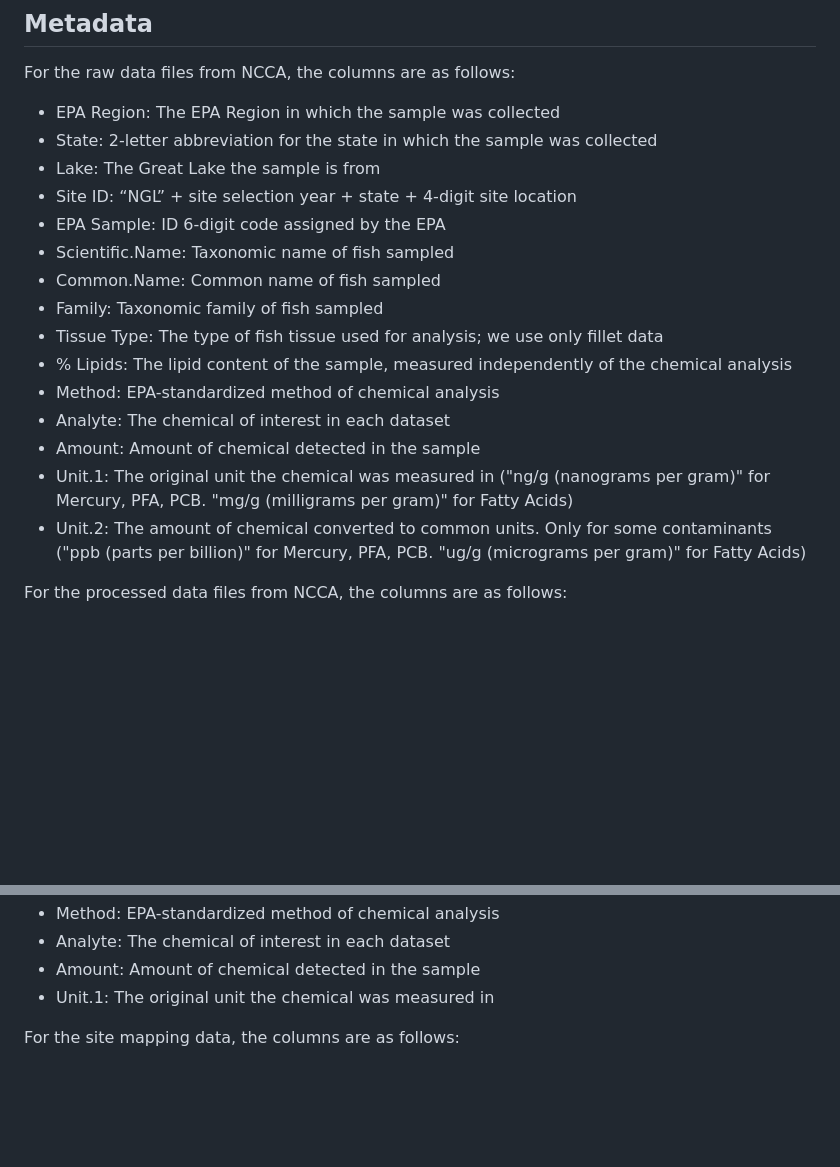
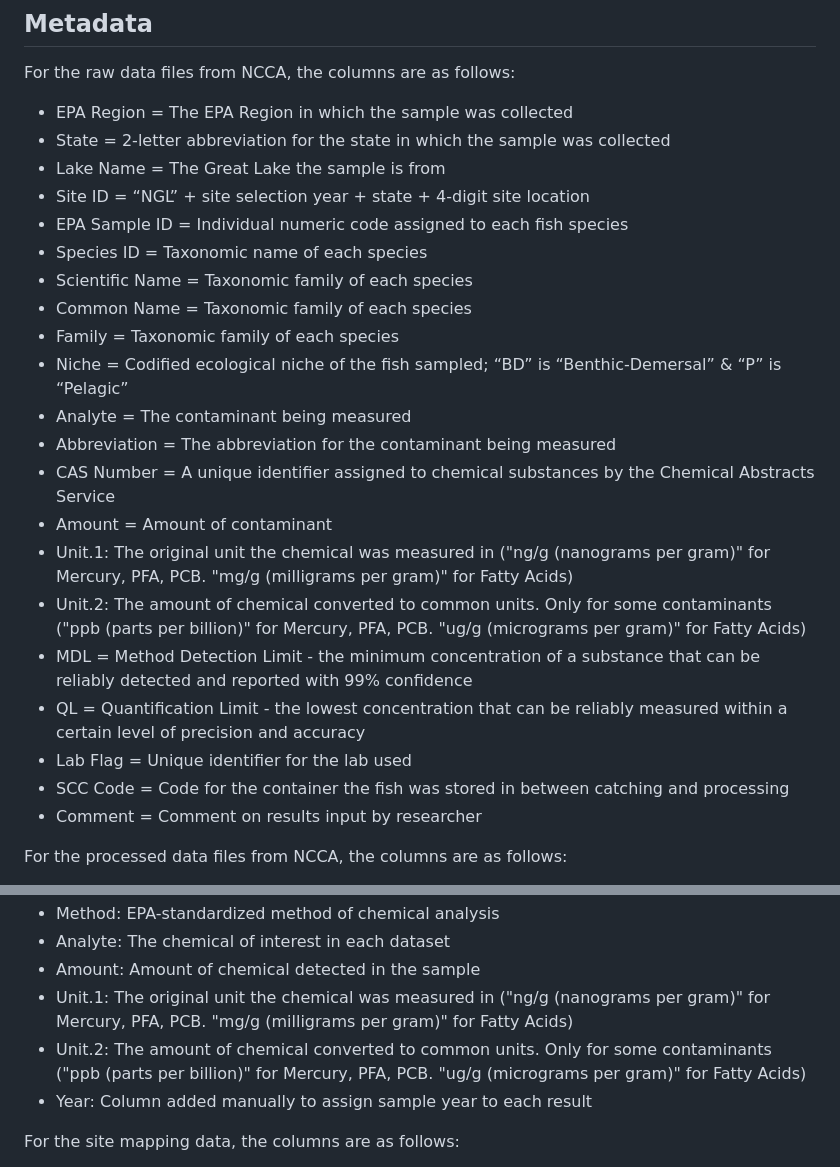
Before and after one commit to j-narleski/NarleskiThompson_ENV872_EDA_FinalProject, a Markdown page: README.md, 2 parts joined by grey strips. Rendered like a GitHub page; blank space fills up the shorter version.

```diff
--- a/README.md
+++ b/README.md
@@ -45,21 +45,27 @@ The exception to this convention is the supplemental spatial data, which is call
 
 ## Metadata
 For the raw data files from NCCA, the columns are as follows:
-- EPA Region: The EPA Region in which the sample was collected
-- State: 2-letter abbreviation for the state in which the sample was collected
-- Lake: The Great Lake the sample is from
-- Site ID: “NGL” + site selection year + state + 4-digit site location
-- EPA Sample: ID	6-digit code assigned by the EPA
-- Scientific.Name:	Taxonomic name of fish sampled
-- Common.Name: Common name of fish sampled
-- Family:	Taxonomic family of fish sampled
-- Tissue Type: The type of fish tissue used for analysis; we use only fillet data
-- % Lipids: The lipid content of the sample, measured independently of the chemical analysis
-- Method: EPA-standardized method of chemical analysis
-- Analyte: The chemical of interest in each dataset
-- Amount: Amount of chemical detected in the sample
+- EPA Region = The EPA Region in which the sample was collected
+- State = 2-letter abbreviation for the state in which the sample was collected
+- Lake Name = The Great Lake the sample is from
+- Site ID = “NGL” + site selection year + state + 4-digit site location
+- EPA Sample ID = Individual numeric code assigned to each fish species
+- Species ID = Taxonomic name of each species
+- Scientific Name = Taxonomic family of each species
+- Common Name = Taxonomic family of each species
+- Family = Taxonomic family of each species
+- Niche = Codified ecological niche of the fish sampled; “BD” is “Benthic-Demersal” & “P” is “Pelagic”
+- Analyte = The contaminant being measured
+- Abbreviation = The abbreviation for the contaminant being measured
+- CAS Number = A unique identifier assigned to chemical substances by the Chemical Abstracts Service
+- Amount = Amount of contaminant
 - Unit.1:	The original unit the chemical was measured in ("ng/g (nanograms per gram)" for Mercury, PFA, PCB. "mg/g (milligrams per gram)" for Fatty Acids)
 - Unit.2:	The amount of chemical converted to common units. Only for some contaminants ("ppb (parts per billion)" for Mercury, PFA, PCB. "ug/g (micrograms per gram)" for Fatty Acids)
+- MDL = Method Detection Limit - the minimum concentration of a substance that can be reliably detected and reported with 99% confidence
+- QL = Quantification Limit - the lowest concentration that can be reliably measured within a certain level of precision and accuracy
+- Lab Flag = Unique identifier for the lab used
+- SCC Code = Code for the container the fish was stored in between catching and processing
+- Comment = Comment on results input by researcher
 
 
 For the processed data files from NCCA, the columns are as follows:
@@ -72,7 +78,9 @@ For the processed data files from NCCA, the columns are as follows:
 - Method:	EPA-standardized method of chemical analysis
 - Analyte:	The chemical of interest in each dataset
 - Amount:	Amount of chemical detected in the sample
-- Unit.1:	The original unit the chemical was measured in
+- Unit.1:	The original unit the chemical was measured in ("ng/g (nanograms per gram)" for Mercury, PFA, PCB. "mg/g (milligrams per gram)" for Fatty Acids)
+- Unit.2:	The amount of chemical converted to common units. Only for some contaminants ("ppb (parts per billion)" for Mercury, PFA, PCB. "ug/g (micrograms per gram)" for Fatty Acids)
+- Year: Column added manually to assign sample year to each result
 
 For the site mapping data, the columns are as follows:
 - LAKE: The Great Lake the sample is from
```
